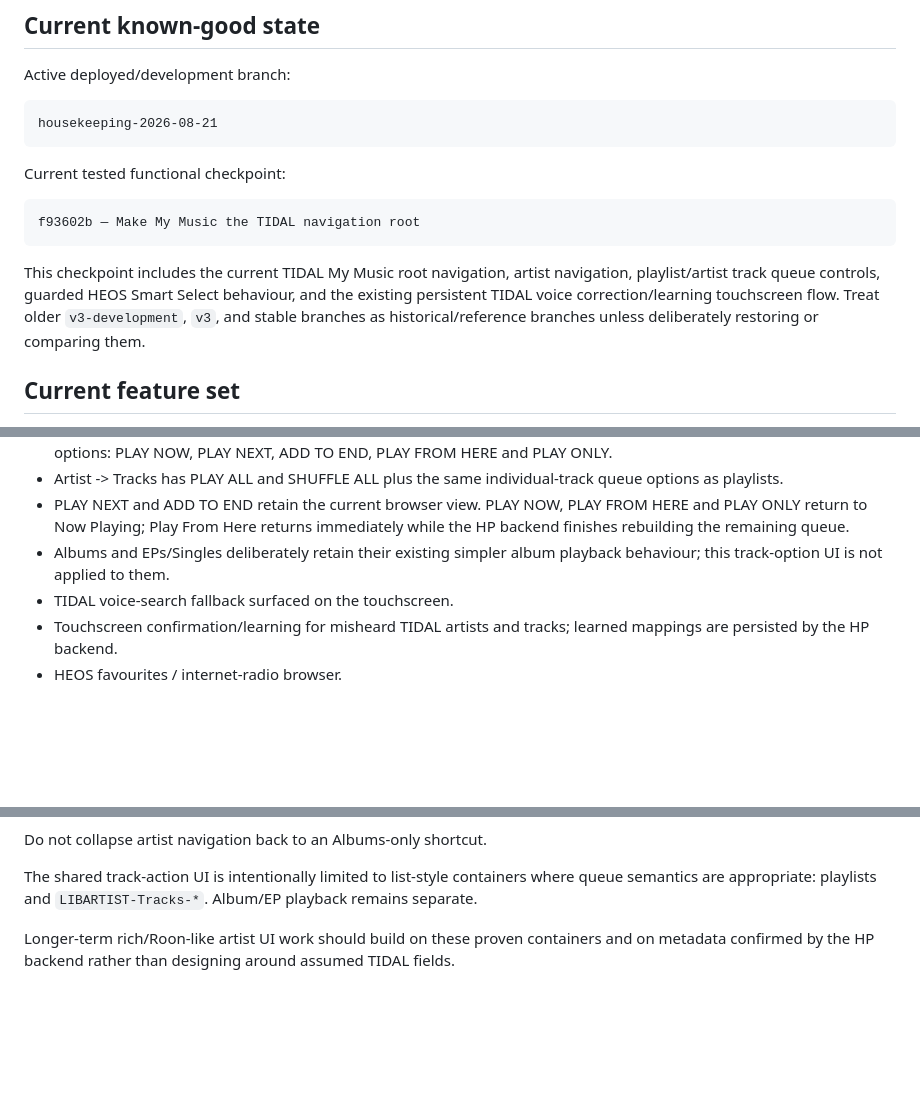
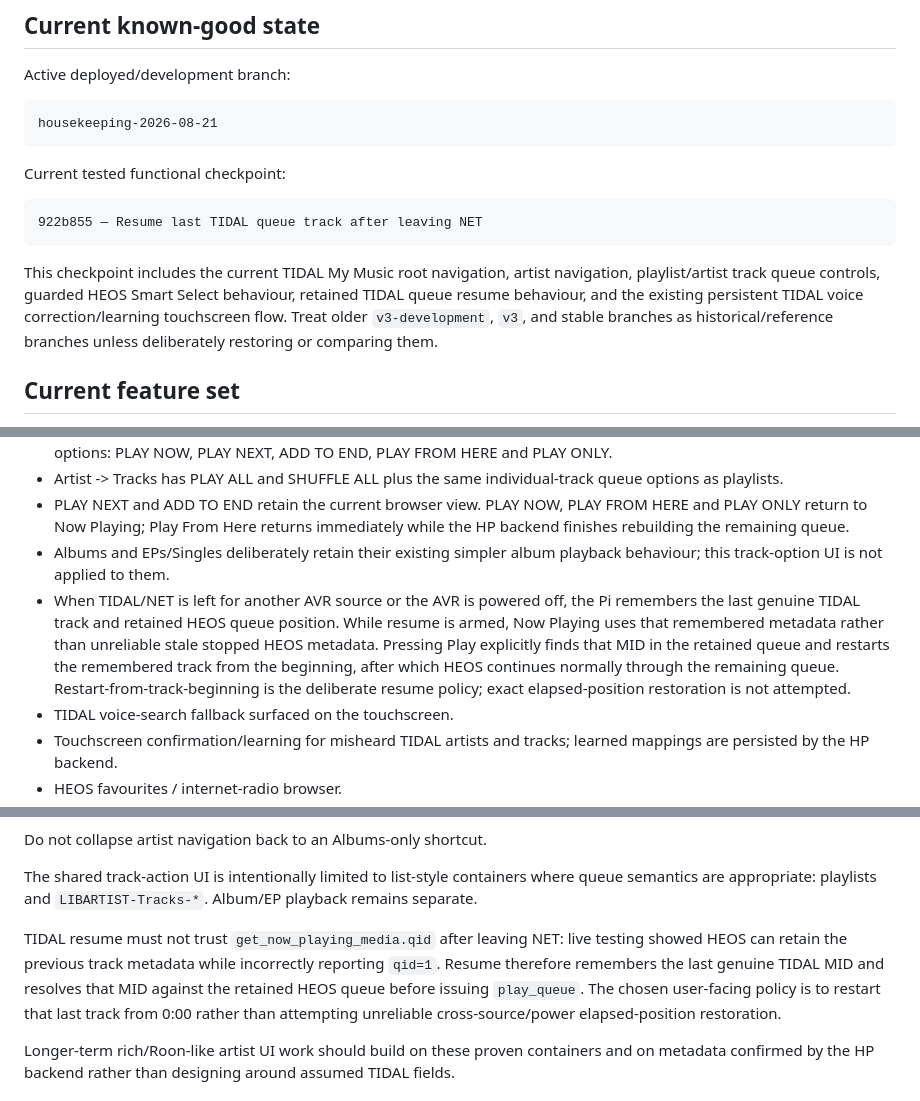
Before and after one commit to Gerry-Dollso/marantzPI, a Markdown page: README.md, 3 parts joined by grey strips. Rendered like a GitHub page; blank space fills up the shorter version.

Commit message:
Document TIDAL queue resume policy

````diff
--- a/README.md
+++ b/README.md
@@ -13,10 +13,10 @@ housekeeping-2026-08-21
 Current tested functional checkpoint:
 
 ```text
-f93602b — Make My Music the TIDAL navigation root
+922b855 — Resume last TIDAL queue track after leaving NET
 ```
 
-This checkpoint includes the current TIDAL My Music root navigation, artist navigation, playlist/artist track queue controls, guarded HEOS Smart Select behaviour, and the existing persistent TIDAL voice correction/learning touchscreen flow. Treat older `v3-development`, `v3`, and stable branches as historical/reference branches unless deliberately restoring or comparing them.
+This checkpoint includes the current TIDAL My Music root navigation, artist navigation, playlist/artist track queue controls, guarded HEOS Smart Select behaviour, retained TIDAL queue resume behaviour, and the existing persistent TIDAL voice correction/learning touchscreen flow. Treat older `v3-development`, `v3`, and stable branches as historical/reference branches unless deliberately restoring or comparing them.
 
 ## Current feature set
 
@@ -30,6 +30,7 @@ This checkpoint includes the current TIDAL My Music root navigation, artist navi
 - Artist -> Tracks has PLAY ALL and SHUFFLE ALL plus the same individual-track queue options as playlists.
 - PLAY NEXT and ADD TO END retain the current browser view. PLAY NOW, PLAY FROM HERE and PLAY ONLY return to Now Playing; Play From Here returns immediately while the HP backend finishes rebuilding the remaining queue.
 - Albums and EPs/Singles deliberately retain their existing simpler album playback behaviour; this track-option UI is not applied to them.
+- When TIDAL/NET is left for another AVR source or the AVR is powered off, the Pi remembers the last genuine TIDAL track and retained HEOS queue position. While resume is armed, Now Playing uses that remembered metadata rather than unreliable stale stopped HEOS metadata. Pressing Play explicitly finds that MID in the retained queue and restarts the remembered track from the beginning, after which HEOS continues normally through the remaining queue. Restart-from-track-beginning is the deliberate resume policy; exact elapsed-position restoration is not attempted.
 - TIDAL voice-search fallback surfaced on the touchscreen.
 - Touchscreen confirmation/learning for misheard TIDAL artists and tracks; learned mappings are persisted by the HP backend.
 - HEOS favourites / internet-radio browser.
@@ -59,6 +60,8 @@ LIBARTIST-<id>
 Do not collapse artist navigation back to an Albums-only shortcut.
 
 The shared track-action UI is intentionally limited to list-style containers where queue semantics are appropriate: playlists and `LIBARTIST-Tracks-*`. Album/EP playback remains separate.
+
+TIDAL resume must not trust `get_now_playing_media.qid` after leaving NET: live testing showed HEOS can retain the previous track metadata while incorrectly reporting `qid=1`. Resume therefore remembers the last genuine TIDAL MID and resolves that MID against the retained HEOS queue before issuing `play_queue`. The chosen user-facing policy is to restart that last track from 0:00 rather than attempting unreliable cross-source/power elapsed-position restoration.
 
 Longer-term rich/Roon-like artist UI work should build on these proven containers and on metadata confirmed by the HP backend rather than designing around assumed TIDAL fields.
 
````
